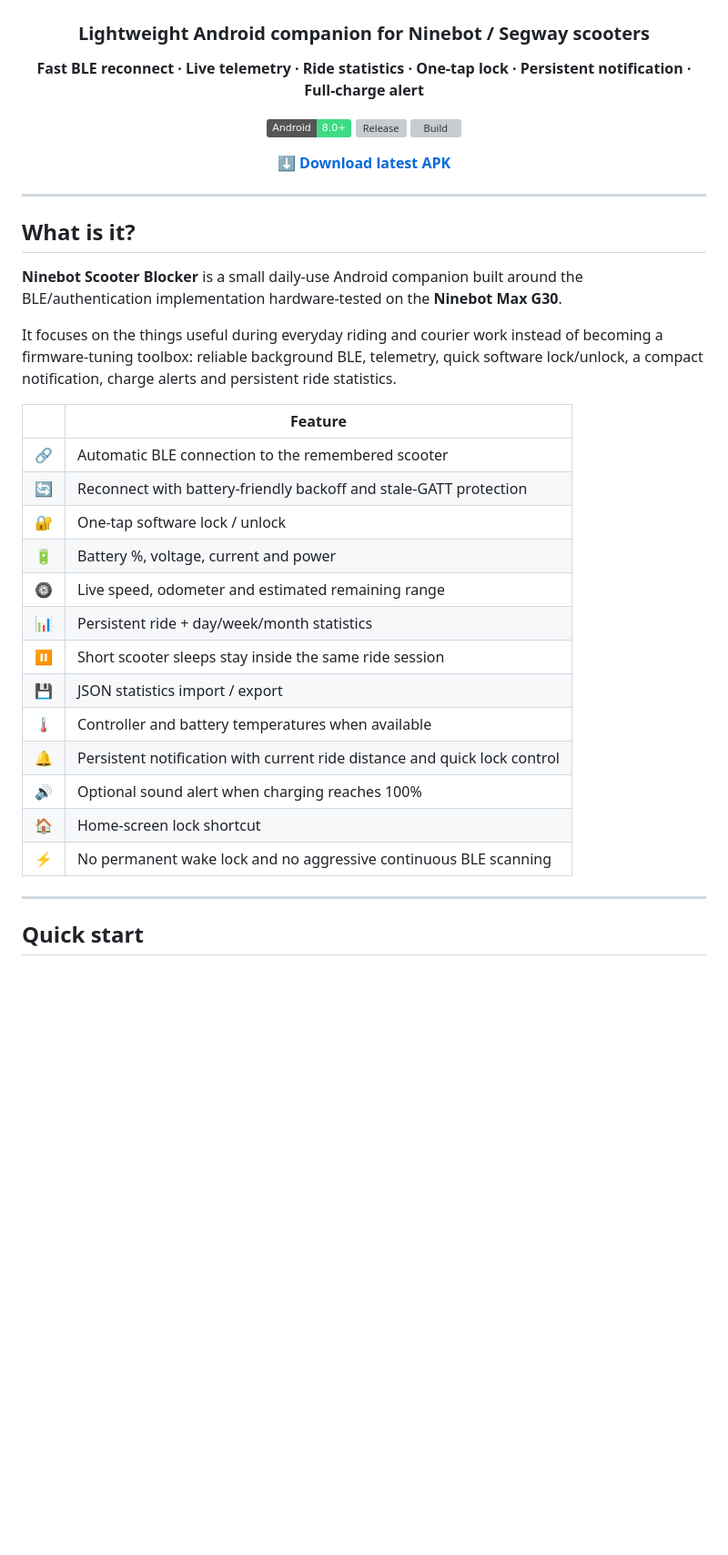
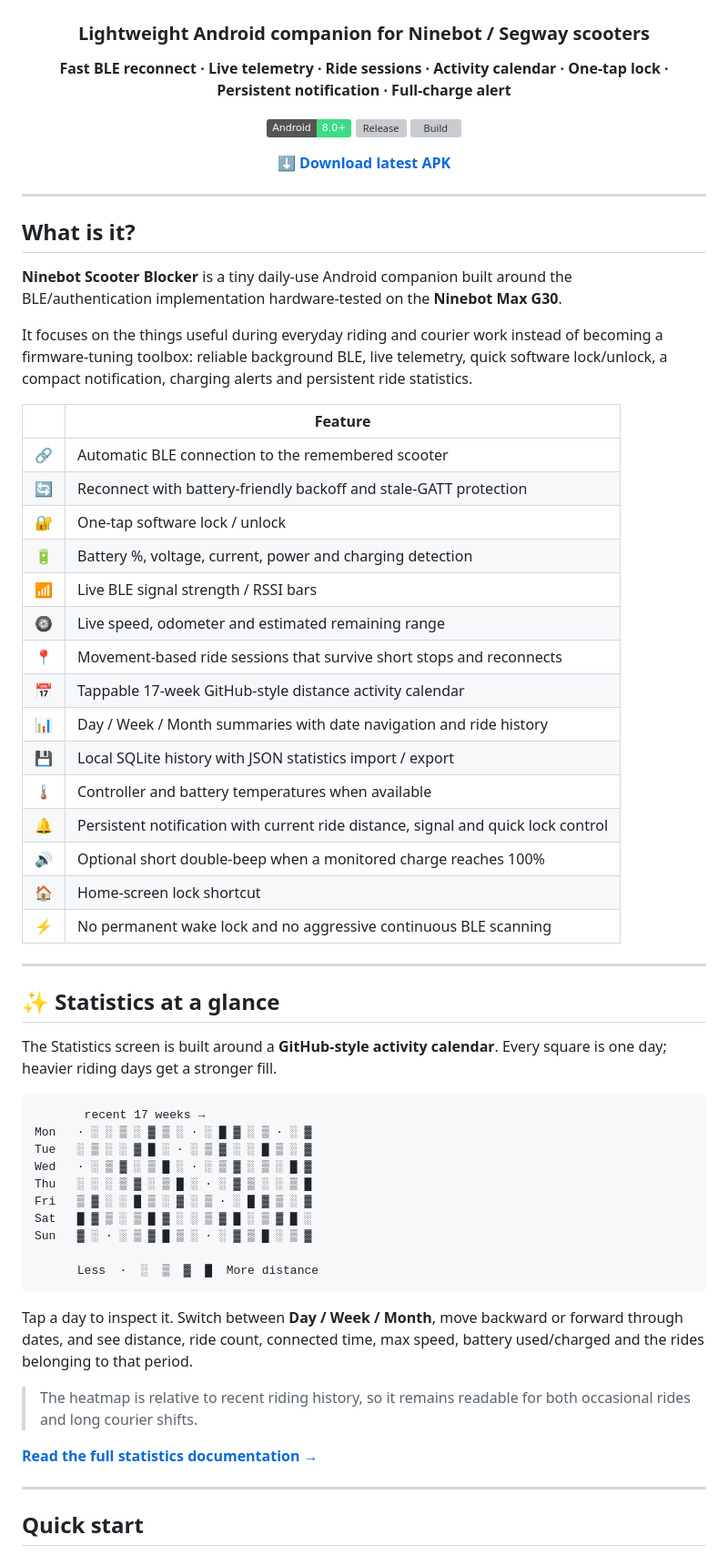
Before and after one commit to Bl0ck154/Ninebot-scooter-blocker, a Markdown page: README.md, the part around one of its changes. Shown at 91% size. GitHub-like rendering; badges without logos; blank space fills up the shorter version; grey boxes are pictures that could not be loaded.

Commit message:
Refresh README for v0.12 statistics calendar

````diff
--- a/README.md
+++ b/README.md
@@ -4,7 +4,7 @@
 
 ### Lightweight Android companion for Ninebot / Segway scooters
 
-**Fast BLE reconnect · Live telemetry · Ride statistics · One-tap lock · Persistent notification · Full-charge alert**
+**Fast BLE reconnect · Live telemetry · Ride sessions · Activity calendar · One-tap lock · Persistent notification · Full-charge alert**
 
 [![Android](https://img.shields.io/badge/Android-8.0%2B-3DDC84?logo=android&logoColor=white)](https://developer.android.com/)
 [![Release](https://img.shields.io/github/v/release/Bl0ck154/Ninebot-scooter-blocker?label=release)](https://github.com/Bl0ck154/Ninebot-scooter-blocker/releases/latest)
@@ -18,25 +18,52 @@
 
 ## What is it?
 
-**Ninebot Scooter Blocker** is a small daily-use Android companion built around the BLE/authentication implementation hardware-tested on the **Ninebot Max G30**.
+**Ninebot Scooter Blocker** is a tiny daily-use Android companion built around the BLE/authentication implementation hardware-tested on the **Ninebot Max G30**.
 
-It focuses on the things useful during everyday riding and courier work instead of becoming a firmware-tuning toolbox: reliable background BLE, telemetry, quick software lock/unlock, a compact notification, charge alerts and persistent ride statistics.
+It focuses on the things useful during everyday riding and courier work instead of becoming a firmware-tuning toolbox: reliable background BLE, live telemetry, quick software lock/unlock, a compact notification, charging alerts and persistent ride statistics.
 
 | | Feature |
 |---|---|
 | 🔗 | Automatic BLE connection to the remembered scooter |
 | 🔄 | Reconnect with battery-friendly backoff and stale-GATT protection |
 | 🔐 | One-tap software lock / unlock |
-| 🔋 | Battery %, voltage, current and power |
+| 🔋 | Battery %, voltage, current, power and charging detection |
+| 📶 | Live BLE signal strength / RSSI bars |
 | 🛞 | Live speed, odometer and estimated remaining range |
-| 📊 | Persistent ride + day/week/month statistics |
-| ⏸️ | Short scooter sleeps stay inside the same ride session |
-| 💾 | JSON statistics import / export |
+| 📍 | Movement-based ride sessions that survive short stops and reconnects |
+| 📅 | Tappable 17-week GitHub-style distance activity calendar |
+| 📊 | Day / Week / Month summaries with date navigation and ride history |
+| 💾 | Local SQLite history with JSON statistics import / export |
 | 🌡️ | Controller and battery temperatures when available |
-| 🔔 | Persistent notification with current ride distance and quick lock control |
-| 🔊 | Optional sound alert when charging reaches 100% |
+| 🔔 | Persistent notification with current ride distance, signal and quick lock control |
+| 🔊 | Optional short double-beep when a monitored charge reaches 100% |
 | 🏠 | Home-screen lock shortcut |
 | ⚡ | No permanent wake lock and no aggressive continuous BLE scanning |
+
+---
+
+## ✨ Statistics at a glance
+
+The Statistics screen is built around a **GitHub-style activity calendar**. Every square is one day; heavier riding days get a stronger fill.
+
+```text
+       recent 17 weeks →
+Mon   · ░ ░ ▒ ░ ▓ ▒ ░ · ░ █ ▓ ░ ▒ · ░ ▓
+Tue   ░ ▒ ░ ░ ▓ █ ░ · ░ ▒ ▓ ░ ░ █ ▒ ░ ▓
+Wed   · ░ ▒ ▓ ░ ▒ █ ░ · ░ ▒ ▓ ░ ▒ ░ █ ▓
+Thu   ░ ░ ░ ▒ ▓ ░ ▒ █ ░ · ░ ▓ ▒ ░ ░ ▒ █
+Fri   ▒ ▓ ░ ░ █ ▒ ░ ▓ ░ ▒ · ░ █ ▓ ▒ ░ ▓
+Sat   █ ▓ ▒ ░ ▒ █ ▓ ░ ░ ▒ ▓ █ ░ ▒ ▓ █ ░
+Sun   ▓ ░ · ░ ▒ ▓ █ ▒ ░ · ░ ▓ ▒ █ ░ ▒ ▓
+
+      Less  ·  ░  ▒  ▓  █  More distance
+```
+
+Tap a day to inspect it. Switch between **Day / Week / Month**, move backward or forward through dates, and see distance, ride count, connected time, max speed, battery used/charged and the rides belonging to that period.
+
+> The heatmap is relative to recent riding history, so it remains readable for both occasional rides and long courier shifts.
+
+[**Read the full statistics documentation →**](docs/STATISTICS.md)
 
 ---
 
````
Also changed, not shown: other parts of README.md (+69 -30 lines).
